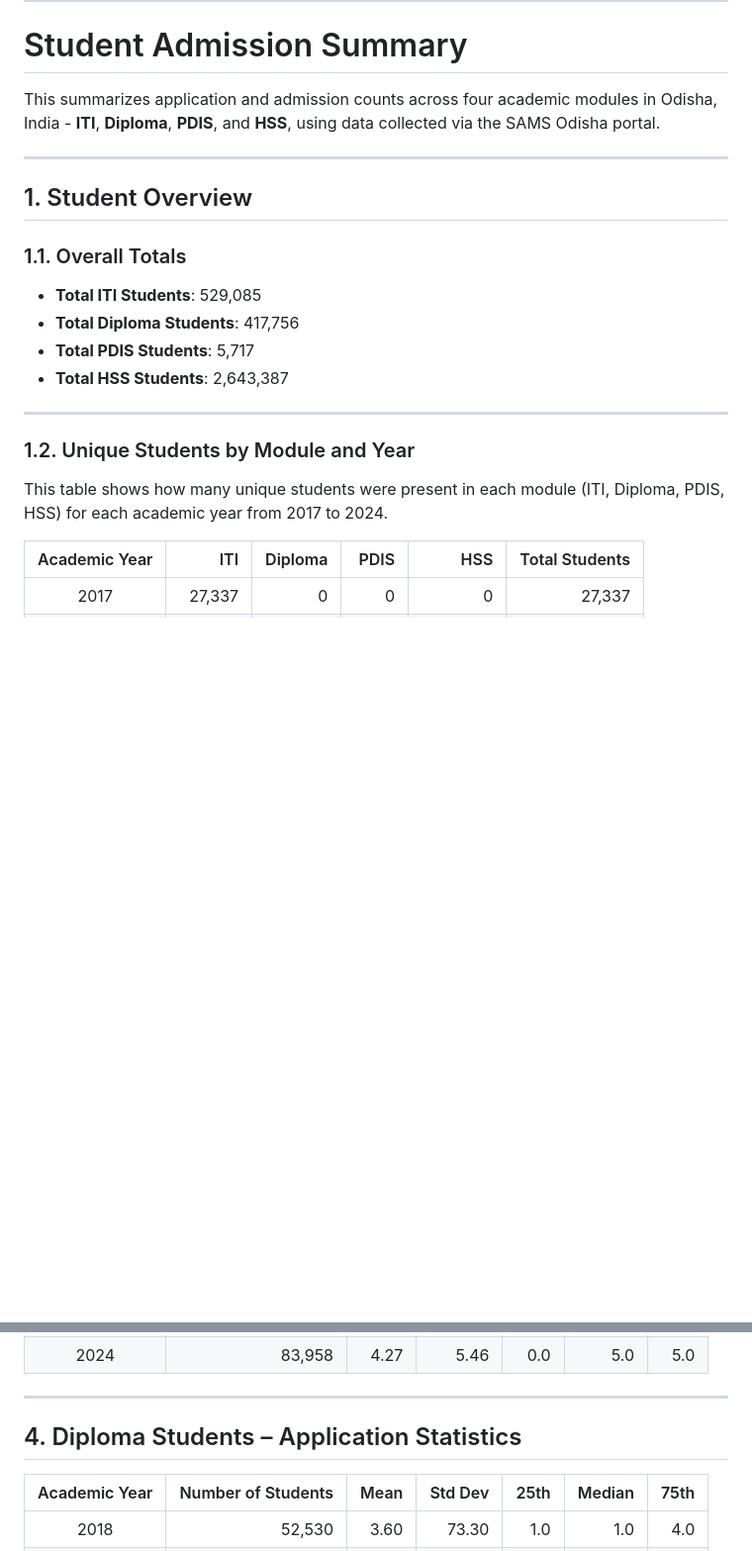
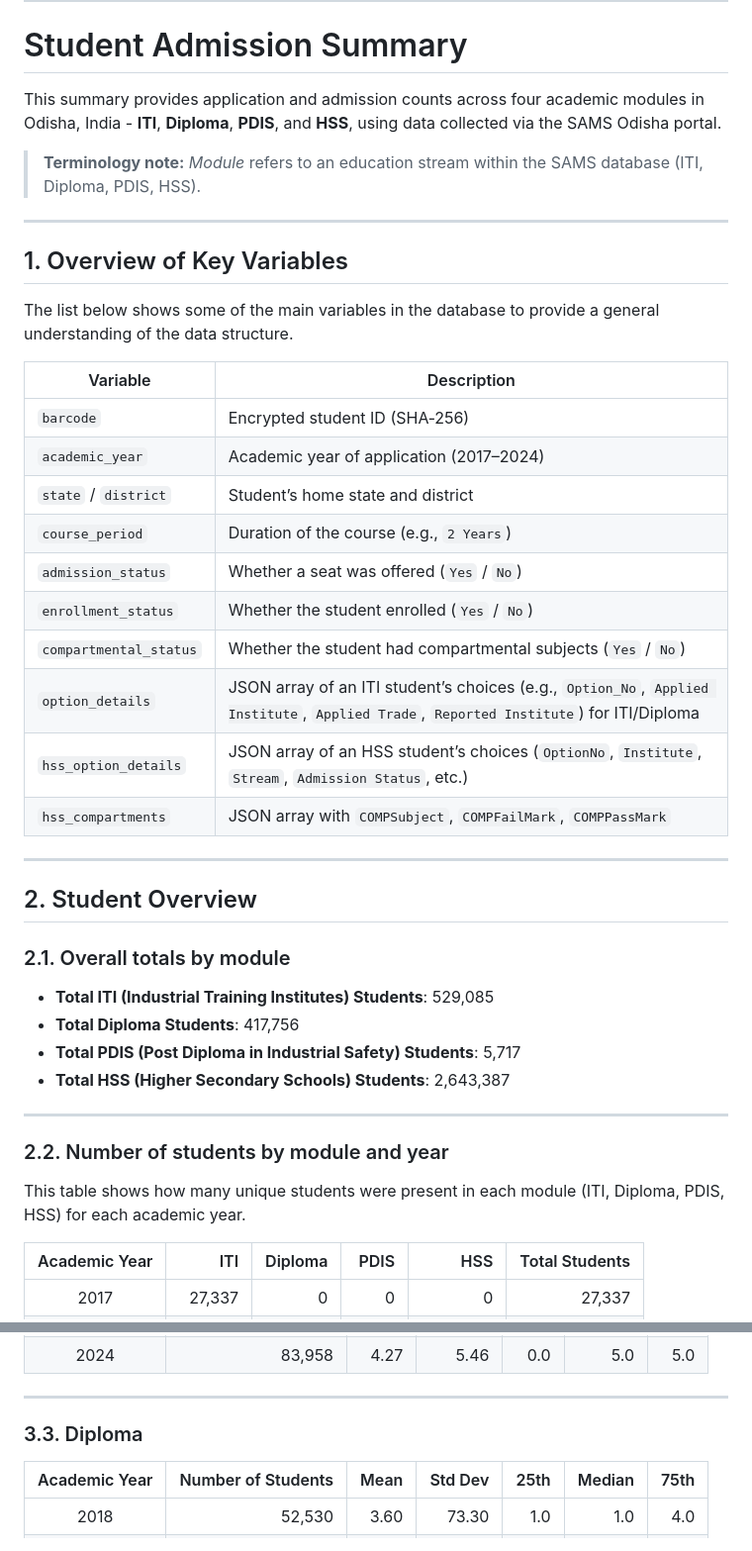
Before and after one commit to Data-Policy-and-Innovation-Centre/sams, a Markdown page: readme.MD, 2 parts joined by grey strips. Shown: that part at 99% size. GitHub-like rendering; blank space fills up the shorter version.

Commit message:
Updated README file with correct headers

```diff
--- a/readme.MD
+++ b/readme.MD
@@ -72,24 +72,47 @@ The diagram below shows how the tables are structured and related:
 
 # Student Admission Summary
 
-This summarizes application and admission counts across four academic modules in Odisha, India - **ITI**, **Diploma**, **PDIS**, and **HSS**, using data collected via the SAMS Odisha portal.
+This summary provides application and admission counts across four academic modules in Odisha, India - **ITI**, **Diploma**, **PDIS**, and **HSS**, using data collected via the SAMS Odisha portal.
+
+> **Terminology note:** *Module* refers to an education stream within the SAMS database (ITI, Diploma, PDIS, HSS).
+
+
+---
+## 1. Overview of Key Variables
+
+The list below shows some of the main variables in the database to provide a general understanding of the data structure.
+
+
+| Variable                | Description                                                                 |
+|-------------------------|-----------------------------------------------------------------------------|
+| `barcode`               | Encrypted student ID (SHA‑256)                                              |
+| `academic_year`         | Academic year of application (2017–2024)                                    |
+| `state` / `district`    | Student’s home state and district                                           |
+| `course_period`         | Duration of the course (e.g., `2 Years`)                                    |
+| `admission_status`      | Whether a seat was offered (`Yes` / `No`)                                   |
+| `enrollment_status`     | Whether the student enrolled (`Yes` / `No`)                                 |
+| `compartmental_status`  | Whether the student had compartmental subjects (`Yes` / `No`)               |
+| `option_details`        |  JSON array of an ITI student’s choices (e.g., `Option_No`, `Applied Institute`, `Applied Trade`, `Reported Institute`) for ITI/Diploma |
+| `hss_option_details`    |  JSON array of an HSS student’s choices (`OptionNo`, `Institute`, `Stream`, `Admission Status`, etc.)   |
+| `hss_compartments`      | JSON array with `COMPSubject`, `COMPFailMark`, `COMPPassMark`               |
 
 ---
 
-## 1. Student Overview
 
-### 1.1. Overall Totals
+## 2. Student Overview
 
-- **Total ITI Students**:            529,085
+### 2.1. Overall totals by module
+
+- **Total ITI (Industrial Training Institutes) Students**:      529,085
 - **Total Diploma Students**:  417,756
-- **Total PDIS Students**:        5,717
-- **Total HSS Students**:         2,643,387
+- **Total PDIS (Post Diploma in Industrial Safety) Students**:     5,717
+- **Total HSS (Higher Secondary Schools) Students**:      2,643,387
 
 ---
 
-### 1.2. Unique Students by Module and Year
+### 2.2. Number of students by module and year
 
-This table shows how many unique students were present in each module (ITI, Diploma, PDIS, HSS) for each academic year from 2017 to 2024.
+This table shows how many unique students were present in each module (ITI, Diploma, PDIS, HSS) for each academic year.
 
 | Academic Year |   ITI   | Diploma | PDIS |   HSS    | Total Students  |
 |:-------------:|--------:|--------:|-----:|---------:|----------------:|
@@ -189,7 +181,7 @@ This section focuses on students who applied to **Industrial Training Institutes
 
 ---
 
-## 4. Diploma Students – Application Statistics
+### 3.3. Diploma
 
 | Academic Year | Number of Students | Mean | Std Dev | 25th | Median | 75th |
 |:-------------:|-------------------:|-----:|--------:|-----:|-------:|-----:|
```
Also changed, not shown: other parts of readme.MD (+7 -69 lines).
